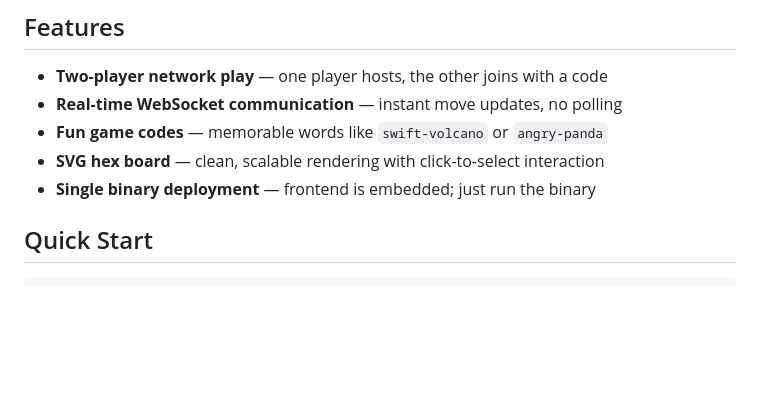
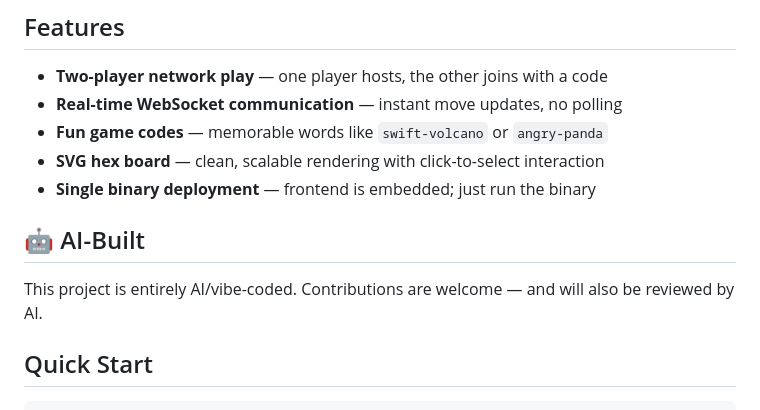
Before and after one commit to mpetazzoni/abalone-go, a Markdown page: README.md, the part around the change. Rendered like a GitHub page; blank space fills up the shorter version.

Commit message:
docs: add AI/vibe-coded note to README

```diff
--- a/README.md
+++ b/README.md
@@ -13,6 +13,10 @@ A web-based implementation of the classic hexagonal marble-pushing strategy boar
 - **Fun game codes** — memorable words like `swift-volcano` or `angry-panda`
 - **SVG hex board** — clean, scalable rendering with click-to-select interaction
 - **Single binary deployment** — frontend is embedded; just run the binary
+
+## 🤖 AI-Built
+
+This project is entirely AI/vibe-coded. Contributions are welcome — and will also be reviewed by AI.
 
 ## Quick Start
 
```
